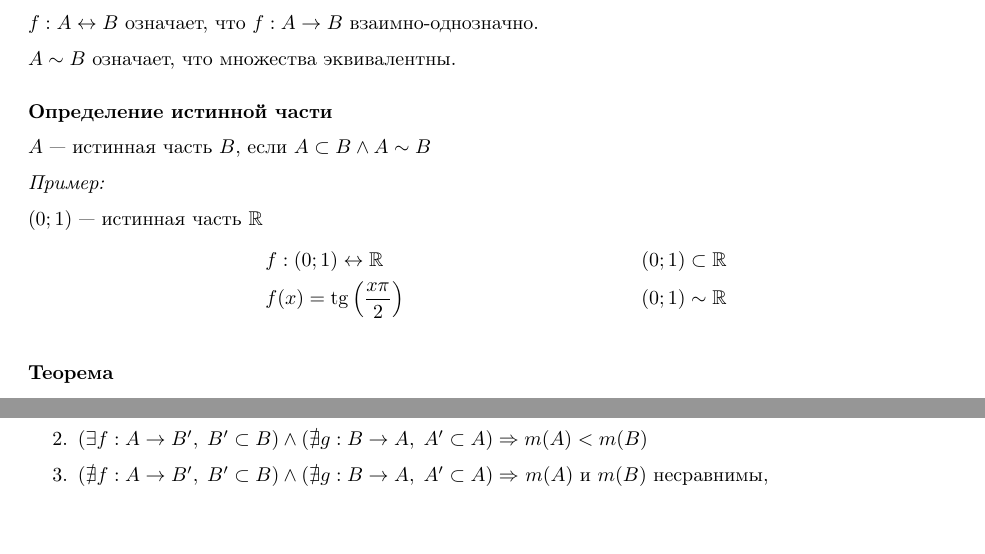
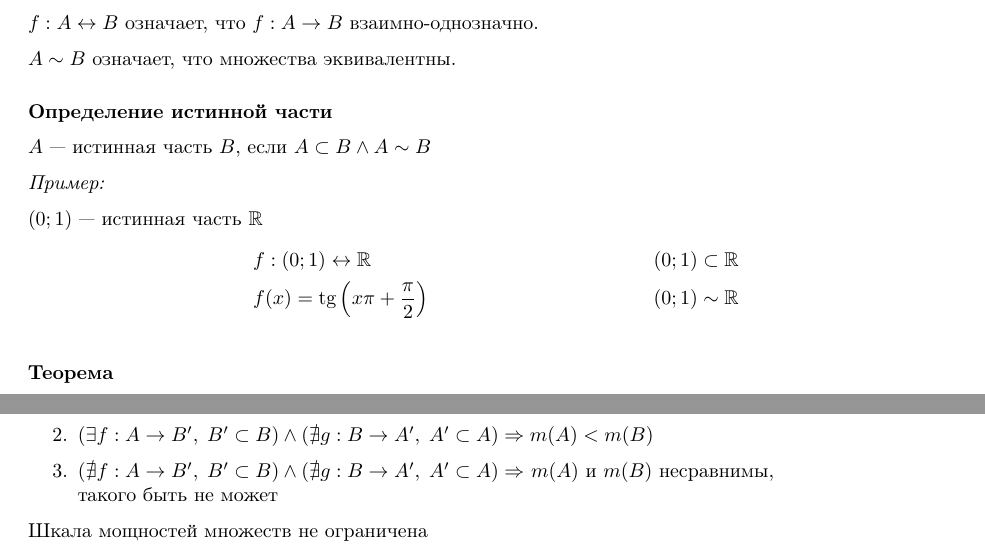
Before and after one commit to maksimil/session22, a LaTeX document (src/analysis/4.tex): two parts of pages 1 and 2 of 2, joined at a grey line, cut so that both start at the same text, the shorter picture padded with empty space. Compiled offline with pdfLaTeX.

Commit message:
small fix

```diff
--- a/src/analysis/4.tex
+++ b/src/analysis/4.tex
@@ -22,8 +22,8 @@ $A$ --- истинная часть $B$, если $A\subset B\land A\sim B$
 
 $(0;1)$ --- истинная часть $\R$
 \begin{align*}
-	 & f:(0;1)\leftrightarrow\R            &  & (0;1)\subset\R \\
-	 & f(x)=\tg\left(\frac{x\pi}{2}\right) &  & (0;1)\sim\R
+	 & f:(0;1)\leftrightarrow\R                &  & (0;1)\subset\R \\
+	 & f(x)=\tg\left(x\pi+\frac{\pi}{2}\right) &  & (0;1)\sim\R
 \end{align*}
 
 \theorem
@@ -79,10 +79,12 @@ $m(A)=m(B)$ означает, что мощности $A$ и $B$ равны.
 
 $f$ и $g$ --- инъекции
 \begin{enumerate}
-	\item{}$(\exists f:A\to B',\;B'\subset B)\land(\exists g:B\to A,\;A'\subset A)\Rarr m(A)=m(B)$
-	\item{}$(\exists f:A\to B',\;B'\subset B)\land(\nexists g:B\to A,\;A'\subset A)\Rarr m(A)<m(B)$
-	\item{}$(\nexists f:A\to B',\;B'\subset B)\land(\nexists g:B\to A,\;A'\subset A)\Rarr$ $m(A)$ и $m(B)$ несравнимы,
+	\item{}$(\exists f:A\to B',\;B'\subset B)\land(\exists g:B\to A',\;A'\subset A)\Rarr m(A)=m(B)$
+	\item{}$(\exists f:A\to B',\;B'\subset B)\land(\nexists g:B\to A',\;A'\subset A)\Rarr m(A)<m(B)$
+	\item{}$(\nexists f:A\to B',\;B'\subset B)\land(\nexists g:B\to A',\;A'\subset A)\Rarr$ $m(A)$ и $m(B)$ несравнимы,\\
+	такого быть не может
 \end{enumerate}
 
+Шкала мощностей множеств не ограничена
 
 \end{document}
```
Also changed, not shown: src/analysis/73.tex (+1 -1 lines), src/analysis/74.tex (+1 -1 lines), src/analysis/76.tex (+1 -1 lines).
